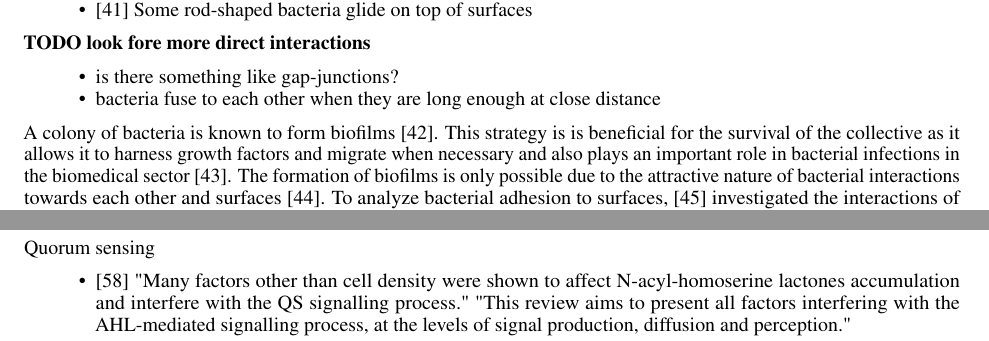
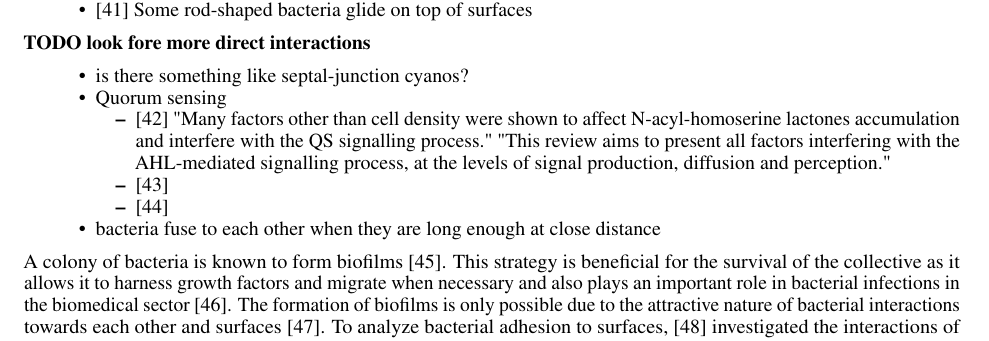
Before and after one commit to jonaspleyer/2025-rod-shaped-bacteria-review, a LaTeX paper (main.tex): two parts of pages 5 and 6 of 19 before the commit and part of page 5 of 19 after it, the two joined at a grey line, cut so that both start at the same text. Compiled offline with pdfLaTeX.

Commit message:
changed placement of QS

```diff
--- a/main.tex
+++ b/main.tex
@@ -328,12 +328,21 @@ to the behaviour of the cells.
 
 \textbf{TODO look fore more direct interactions}
 \begin{itemize}
-    \item is there something like gap-junctions?
-    \item bacteria fuse to each other when they are long enough at close distance
+    \item is there something like septal-junction cyanos?  %%%used%%%
+    \item Quorum sensing  %%%used%%%
+    \begin{itemize}
+        \item \cite{Boyer2009} "Many factors other than cell density were shown to affect
+        N-acyl-homoserine lactones accumulation and interfere with the QS signalling process."
+            "This review aims to present all factors interfering with the AHL-mediated signalling
+            process, at the levels of signal production, diffusion and perception." %%%used%%%
+        \item \cite{MorenoGmez2023} %%%used%%%
+        \item \cite{Liu2025} %%%used%%%
+    \end{itemize}
+    \item bacteria fuse to each other when they are long enough at close distance %%%used%%%
 \end{itemize}
 
 A colony of bacteria is known to form biofilms~\cite{Dunne2002}.
-This strategy is is beneficial for the survival of the collective as it allows it to harness growth
+This strategy is beneficial for the survival of the collective as it allows it to harness growth
 factors and migrate when necessary and also plays an important role in bacterial infections in the
 biomedical sector \cite{Ong1999}.
 The formation of biofilms is only possible due to the attractive nature of bacterial interactions
@@ -414,15 +423,6 @@ Nutrient uptake/distribution
         uptake
 \end{itemize}
 
-Quorum sensing
-\begin{itemize}
-    \item \cite{Boyer2009} "Many factors other than cell density were shown to affect
-        N-acyl-homoserine lactones accumulation and interfere with the QS signalling process."
-        "This review aims to present all factors interfering with the AHL-mediated signalling
-        process, at the levels of signal production, diffusion and perception."
-    \item \cite{MorenoGmez2023}
-    \item \cite{Liu2025}
-\end{itemize}
 
 \subsection{Emergent Phenomena and Self-Organization}
 
```
